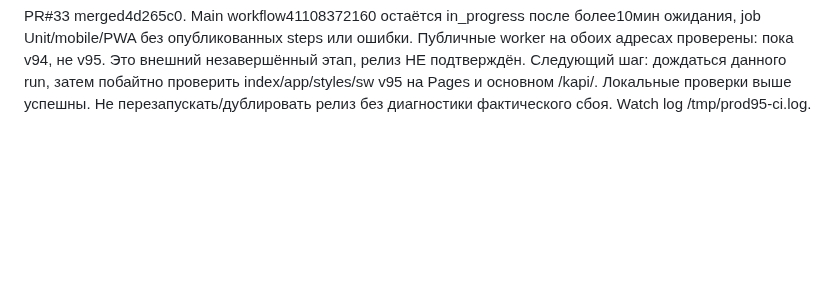
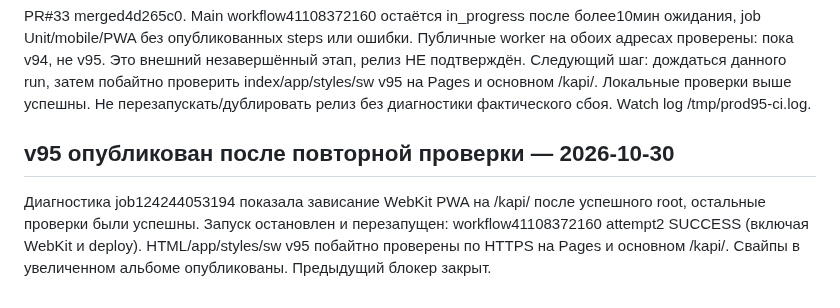
Before and after one commit to KonstantinGlazunov/Kapi, a Markdown page: docs/PROJECT_STATE.md, the part around the change. Rendered like a GitHub page; blank space fills up the shorter version.

Commit message:
docs: confirm v95 deployment after successful retry [skip ci]

```diff
--- a/docs/PROJECT_STATE.md
+++ b/docs/PROJECT_STATE.md
@@ -624,3 +624,11 @@ PR#33 merged4d265c0. Main workflow41108372160 остаётся in_progress по
 run, затем побайтно проверить index/app/styles/sw v95 на Pages и основном
 /kapi/. Локальные проверки выше успешны. Не перезапускать/дублировать релиз
 без диагностики фактического сбоя. Watch log /tmp/prod95-ci.log.
+
+## v95 опубликован после повторной проверки — 2026-10-30
+
+Диагностика job124244053194 показала зависание WebKit PWA на /kapi/ после
+успешного root, остальные проверки были успешны. Запуск остановлен и
+перезапущен: workflow41108372160 attempt2 SUCCESS (включая WebKit и deploy).
+HTML/app/styles/sw v95 побайтно проверены по HTTPS на Pages и основном
+/kapi/. Свайпы в увеличенном альбоме опубликованы. Предыдущий блокер закрыт.
```
